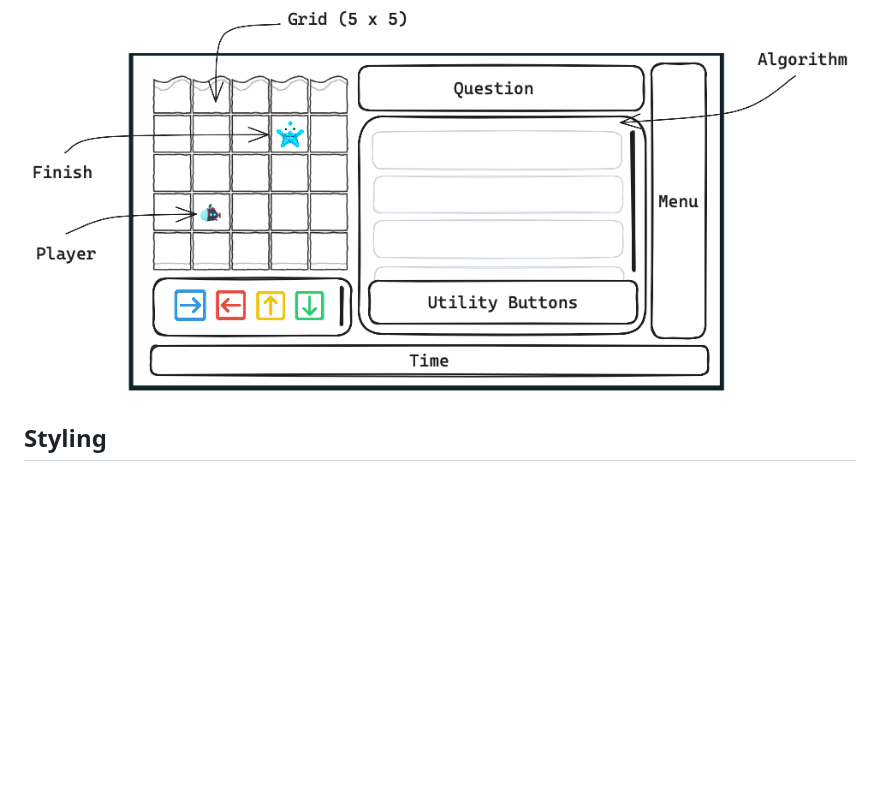
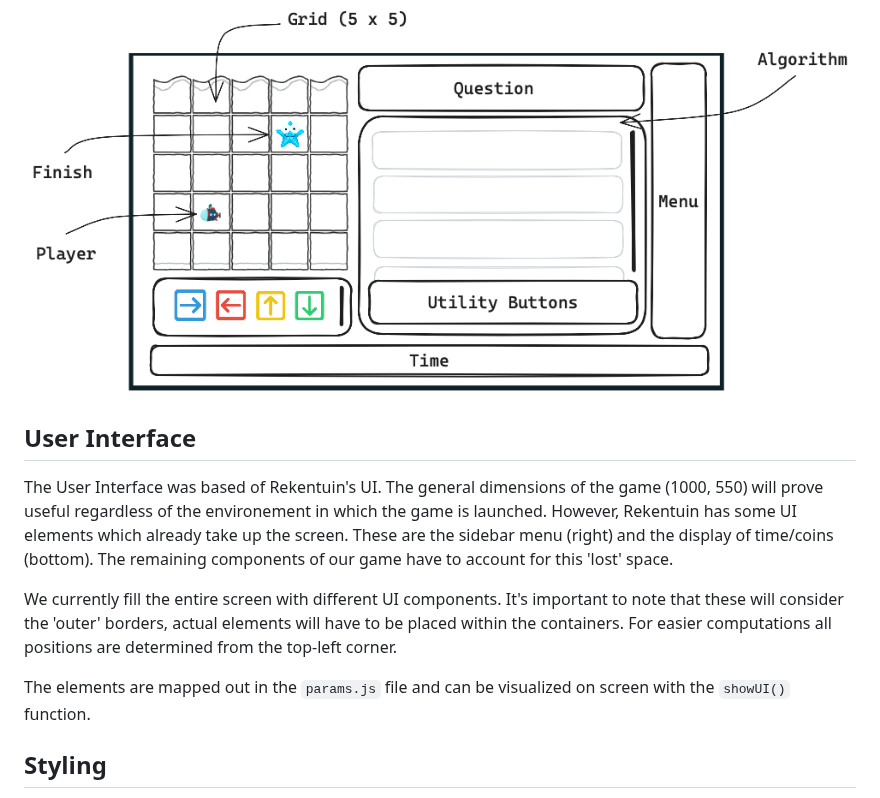
Before and after one commit to SHogenboom/ALBA, a Markdown page: NOTES/devLogs.md, the part around the change. GitHub-like rendering; blank space fills up the shorter version.

Commit message:
UPDATE NOTES/devLogs.md
Describe user interface considerations

```diff
--- a/NOTES/devLogs.md
+++ b/NOTES/devLogs.md
@@ -107,6 +107,14 @@ Downloaded assets from [Olga's Lab](https://www.olgaslab.com/graphics/viewgraphi
 
 ![mockup](../images/mockup.png)
 
+## User Interface
+
+The User Interface was based of Rekentuin's UI. The general dimensions of the game (1000, 550) will prove useful regardless of the environement in which the game is launched. However, Rekentuin has some UI elements which already take up the screen. These are the sidebar menu (right) and the display of time/coins (bottom). The remaining components of our game have to account for this 'lost' space.
+
+We currently fill the entire screen with different UI components. It's important to note that these will consider the 'outer' borders, actual elements will have to be placed within the containers. For easier computations all positions are determined from the top-left corner.
+
+The elements are mapped out in the `params.js` file and can be visualized on screen with the `showUI()` function.
+
 ## Styling
 
 We want a basic styling to show where the game is located on the screen. We don't use a fullscreen setup so that it will be easier / more logical to add other elements to the page (e.g., a menu, etc.).
```
